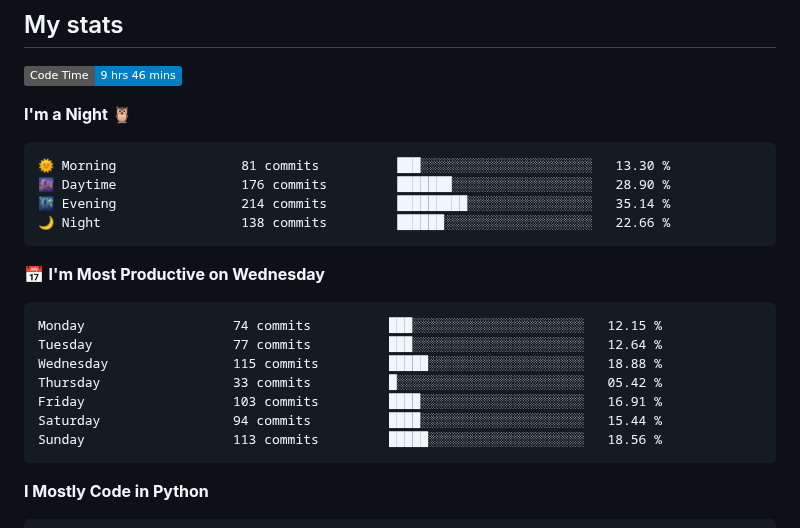
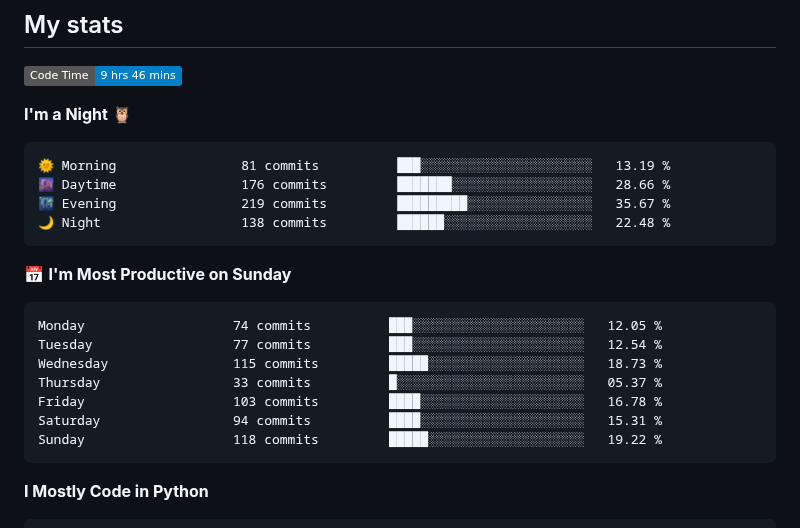
Before and after one commit to Befrimon/Befrimon, a Markdown page: README.md, the part around one of its changes. GitHub-like rendering; badges without logos.

Commit message:
Updated with Dev Metrics

````diff
--- a/README.md
+++ b/README.md
@@ -35,21 +35,21 @@
 **I'm a Night 🦉**
 
 ```text
-🌞 Morning                81 commits          ███░░░░░░░░░░░░░░░░░░░░░░   13.30 %
-🌆 Daytime                176 commits         ███████░░░░░░░░░░░░░░░░░░   28.90 %
-🌃 Evening                214 commits         █████████░░░░░░░░░░░░░░░░   35.14 %
-🌙 Night                  138 commits         ██████░░░░░░░░░░░░░░░░░░░   22.66 %
+🌞 Morning                81 commits          ███░░░░░░░░░░░░░░░░░░░░░░   13.19 %
+🌆 Daytime                176 commits         ███████░░░░░░░░░░░░░░░░░░   28.66 %
+🌃 Evening                219 commits         █████████░░░░░░░░░░░░░░░░   35.67 %
+🌙 Night                  138 commits         ██████░░░░░░░░░░░░░░░░░░░   22.48 %
 ```
-📅 **I'm Most Productive on Wednesday**
+📅 **I'm Most Productive on Sunday**
 
 ```text
-Monday                   74 commits          ███░░░░░░░░░░░░░░░░░░░░░░   12.15 %
-Tuesday                  77 commits          ███░░░░░░░░░░░░░░░░░░░░░░   12.64 %
-Wednesday                115 commits         █████░░░░░░░░░░░░░░░░░░░░   18.88 %
-Thursday                 33 commits          █░░░░░░░░░░░░░░░░░░░░░░░░   05.42 %
-Friday                   103 commits         ████░░░░░░░░░░░░░░░░░░░░░   16.91 %
-Saturday                 94 commits          ████░░░░░░░░░░░░░░░░░░░░░   15.44 %
-Sunday                   113 commits         █████░░░░░░░░░░░░░░░░░░░░   18.56 %
+Monday                   74 commits          ███░░░░░░░░░░░░░░░░░░░░░░   12.05 %
+Tuesday                  77 commits          ███░░░░░░░░░░░░░░░░░░░░░░   12.54 %
+Wednesday                115 commits         █████░░░░░░░░░░░░░░░░░░░░   18.73 %
+Thursday                 33 commits          █░░░░░░░░░░░░░░░░░░░░░░░░   05.37 %
+Friday                   103 commits         ████░░░░░░░░░░░░░░░░░░░░░   16.78 %
+Saturday                 94 commits          ████░░░░░░░░░░░░░░░░░░░░░   15.31 %
+Sunday                   118 commits         █████░░░░░░░░░░░░░░░░░░░░   19.22 %
 ```
 
 
````
Also changed, not shown: other parts of README.md (+1 -1 lines).
